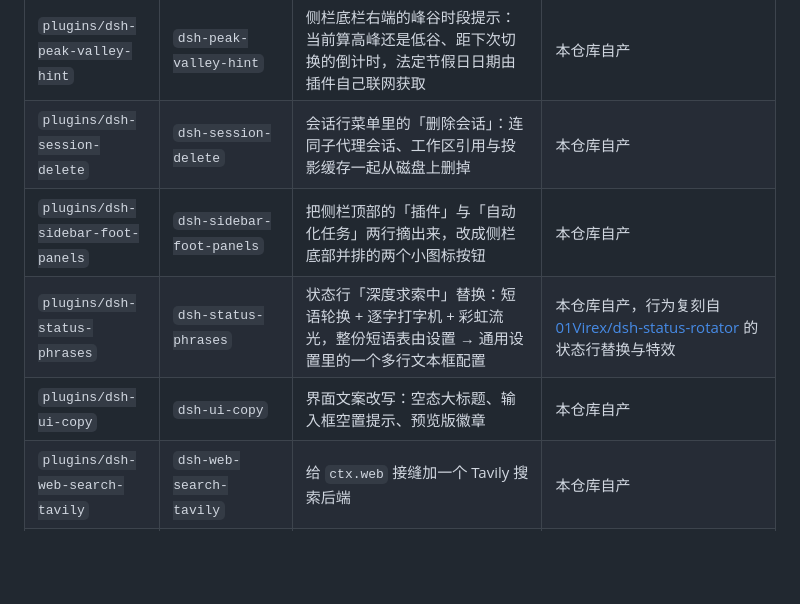
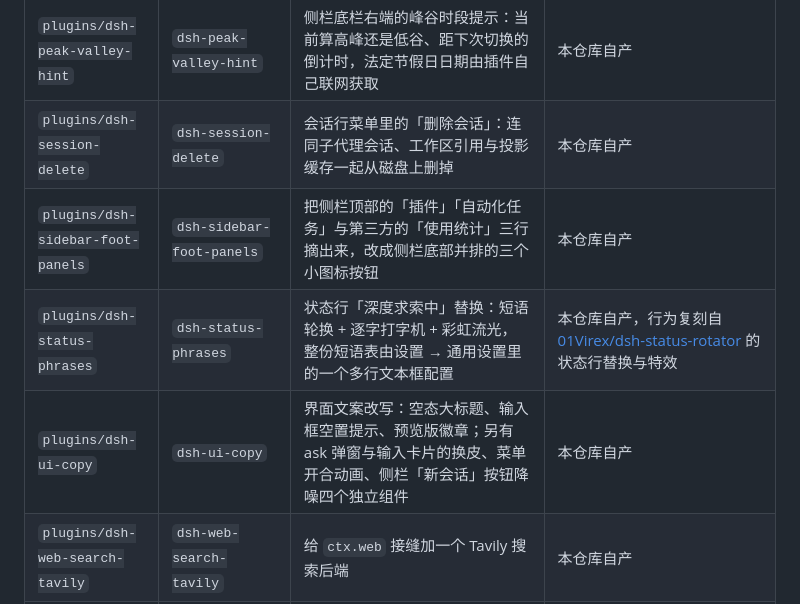
Before and after one commit to Alamanes/applesdsh-dev, a Markdown page: README.md, the part around the change. GitHub-like rendering; blank space fills up the shorter version.

Commit message:
docs: refresh the plugin table

```diff
--- a/README.md
+++ b/README.md
@@ -13,9 +13,9 @@
 | `plugins/dsh-ops` | `dsh-ops` | Rust 原生文件工具：`ops_inspect_local_file`、`ops_grep`、`ops_glob`、`ops_replace`，外加 `ops_bash` | 上游 [T-Auto/dsh-ops](https://github.com/T-Auto/dsh-ops) 的 `v0.3.1` 标签，另随包补入 `runtime/darwin-arm64` worker |
 | `plugins/dsh-peak-valley-hint` | `dsh-peak-valley-hint` | 侧栏底栏右端的峰谷时段提示：当前算高峰还是低谷、距下次切换的倒计时，法定节假日日期由插件自己联网获取 | 本仓库自产 |
 | `plugins/dsh-session-delete` | `dsh-session-delete` | 会话行菜单里的「删除会话」：连同子代理会话、工作区引用与投影缓存一起从磁盘上删掉 | 本仓库自产 |
-| `plugins/dsh-sidebar-foot-panels` | `dsh-sidebar-foot-panels` | 把侧栏顶部的「插件」与「自动化任务」两行摘出来，改成侧栏底部并排的两个小图标按钮 | 本仓库自产 |
+| `plugins/dsh-sidebar-foot-panels` | `dsh-sidebar-foot-panels` | 把侧栏顶部的「插件」「自动化任务」与第三方的「使用统计」三行摘出来，改成侧栏底部并排的三个小图标按钮 | 本仓库自产 |
 | `plugins/dsh-status-phrases` | `dsh-status-phrases` | 状态行「深度求索中」替换：短语轮换 + 逐字打字机 + 彩虹流光，整份短语表由设置 → 通用设置里的一个多行文本框配置 | 本仓库自产，行为复刻自 [01Virex/dsh-status-rotator](https://github.com/01Virex/dsh-status-rotator) 的状态行替换与特效 |
-| `plugins/dsh-ui-copy` | `dsh-ui-copy` | 界面文案改写：空态大标题、输入框空置提示、预览版徽章 | 本仓库自产 |
+| `plugins/dsh-ui-copy` | `dsh-ui-copy` | 界面文案改写：空态大标题、输入框空置提示、预览版徽章；另有 ask 弹窗与输入卡片的换皮、菜单开合动画、侧栏「新会话」按钮降噪四个独立组件 | 本仓库自产 |
 | `plugins/dsh-web-search-tavily` | `dsh-web-search-tavily` | 给 `ctx.web` 接缝加一个 Tavily 搜索后端 | 本仓库自产 |
 | `plugins/dsh-zh-prompt` | `dsh-zh-prompt` | 把第一方系统提示词换成简体中文，并注入「内部思考与最终回答使用简体中文」的语言规则 | 本仓库自产 |
 
```
